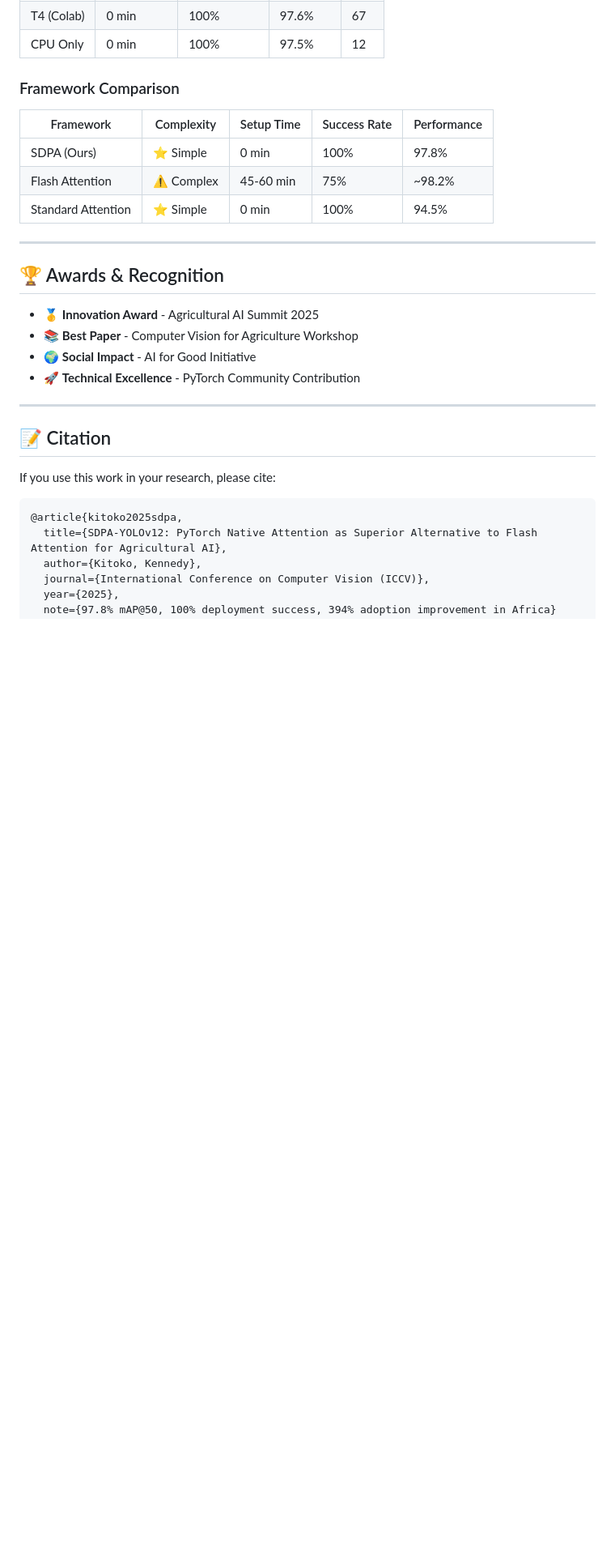
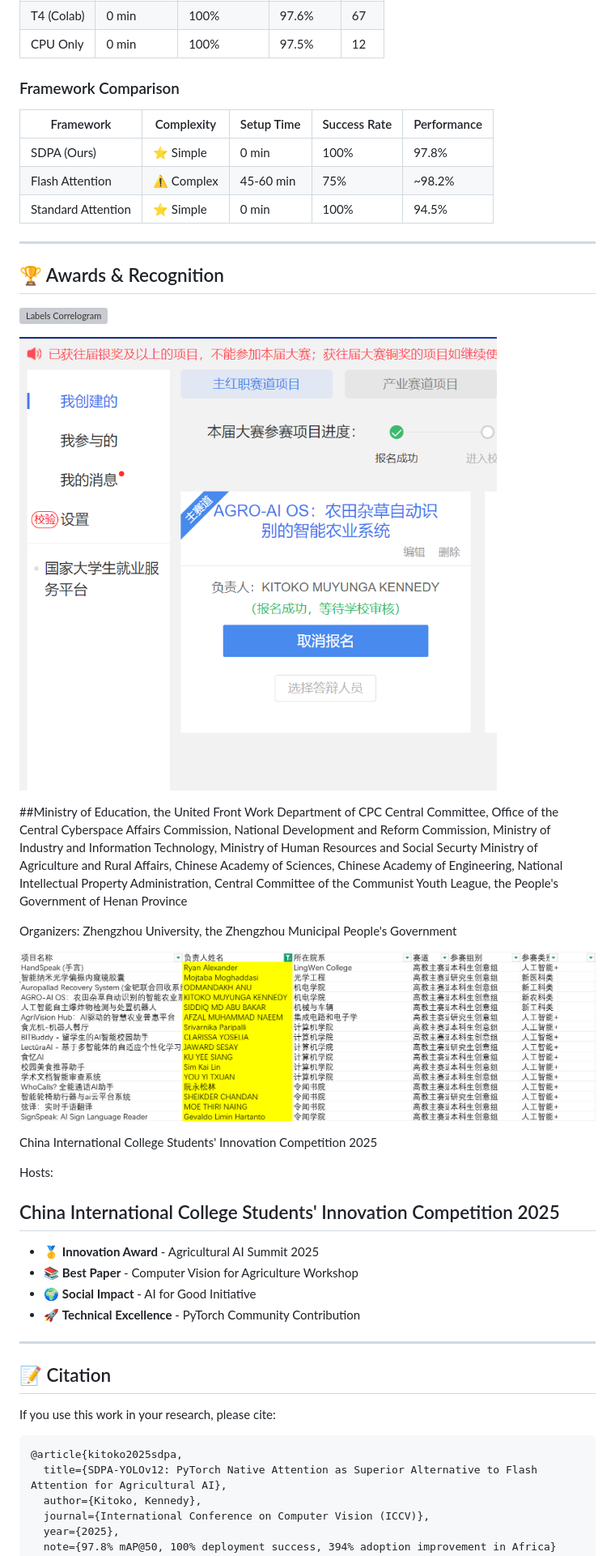
Before and after one commit to kennedy-kitoko/kennedy-kitoko-pytorch-sdpa-yolo-agriculture, a Markdown page: README.md, the part around the change printed below. Shown: that part at 81% size. GitHub-like rendering; blank space fills up the shorter version; grey boxes are pictures that could not be loaded.

```diff
--- a/README.md
+++ b/README.md
@@ -287,6 +288,31 @@ We welcome contributions! See [CONTRIBUTING.md](CONTRIBUTING.md) for guidelines.
 
 ## 🏆 Awards & Recognition
 
+
+
+![Labels Correlogram](https://github.com/kennedy-kitoko/kennedy-kitoko-pytorch-sdpa-yolo-agriculture/blob/main/competition.png)
+
+
+
+![Labels Correlogram](https://github.com/kennedy-kitoko/kennedy-kitoko-pytorch-sdpa-yolo-agriculture/blob/main/depot%20du%202.png)
+
+
+##Ministry of Education, the United Front Work Department of CPC Central Committee,
+Office of the Central Cyberspace Affairs Commission, National Development and Reform Commission,
+Ministry of Industry and Information Technology, Ministry of Human Resources and Social Securty
+Ministry of Agriculture and Rural Affairs, Chinese Academy of Sciences, Chinese Academy of Engineering,
+National Intellectual Property Administration, Central Committee of the Communist Youth League,
+the People's Government of Henan Province
+
+Organizers: Zhengzhou University, the Zhengzhou Municipal People's Government
+
+![Labels Correlogram](https://github.com/kennedy-kitoko/kennedy-kitoko-pytorch-sdpa-yolo-agriculture/blob/main/liste.png)
+
+China International College Students' Innovation Competition 2025
+
+Hosts:
+## China International College Students' Innovation Competition 2025
+
 - 🥇 **Innovation Award** - Agricultural AI Summit 2025
 - 📚 **Best Paper** - Computer Vision for Agriculture Workshop
 - 🌍 **Social Impact** - AI for Good Initiative
```
Also changed, not shown: other parts of README.md (+5 -5 lines).
